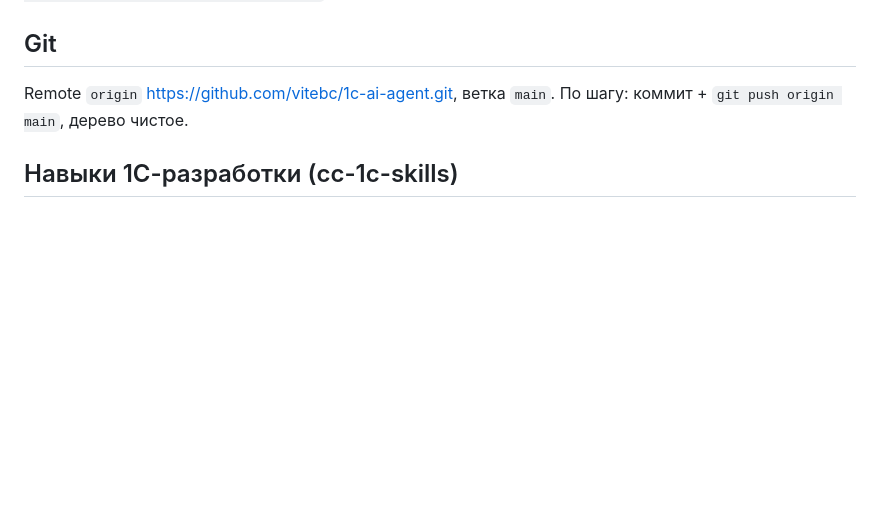
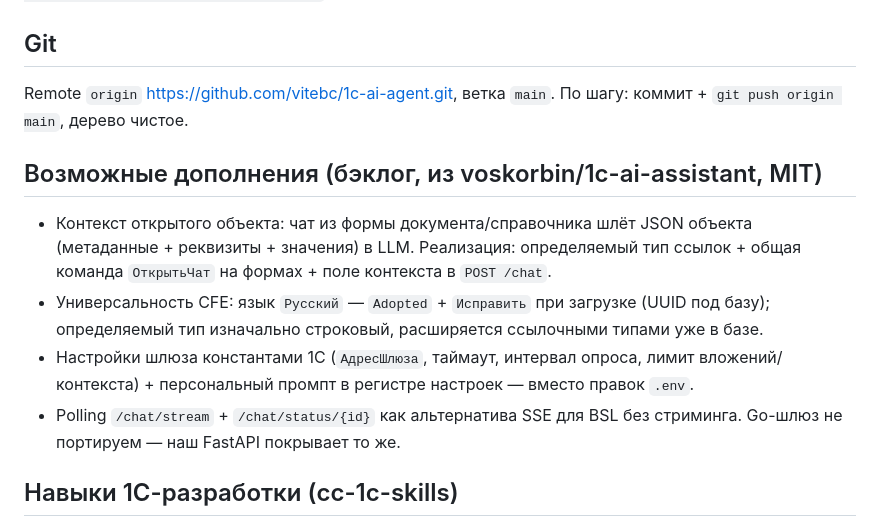
Before and after one commit to vitebc/1c-ai-agent, a Markdown page: AGENTS.md, the part around the change. GitHub-like rendering; blank space fills up the shorter version.

Commit message:
Бэклог дополнений из voskorbin/1c-ai-assistant

```diff
--- a/AGENTS.md
+++ b/AGENTS.md
@@ -88,6 +88,13 @@ pre-commit: `pre-commit install && pre-commit run --all-files`. 1С: `onec/smoke
 
 Remote `origin` https://github.com/vitebc/1c-ai-agent.git, ветка `main`. По шагу: коммит + `git push origin main`, дерево чистое.
 
+## Возможные дополнения (бэклог, из voskorbin/1c-ai-assistant, MIT)
+
+- Контекст открытого объекта: чат из формы документа/справочника шлёт JSON объекта (метаданные + реквизиты + значения) в LLM. Реализация: определяемый тип ссылок + общая команда `ОткрытьЧат` на формах + поле контекста в `POST /chat`.
+- Универсальность CFE: язык `Русский` — `Adopted` + `Исправить` при загрузке (UUID под базу); определяемый тип изначально строковый, расширяется ссылочными типами уже в базе.
+- Настройки шлюза константами 1С (`АдресШлюза`, таймаут, интервал опроса, лимит вложений/контекста) + персональный промпт в регистре настроек — вместо правок `.env`.
+- Polling `/chat/stream` + `/chat/status/{id}` как альтернатива SSE для BSL без стриминга. Go-шлюз не портируем — наш FastAPI покрывает то же.
+
 ## Навыки 1С-разработки (cc-1c-skills)
 
 - В `.agents/skills/` 79 скилов из https://github.com/Nikolay-Shirokov/cc-1c-skills (копия, `skills-lock.json`, ветка `port-agents-py` — Python-рантайм, `lxml`+`Pillow`+`psutil` уже в системе; PS с `main` здесь не запустится).
```
